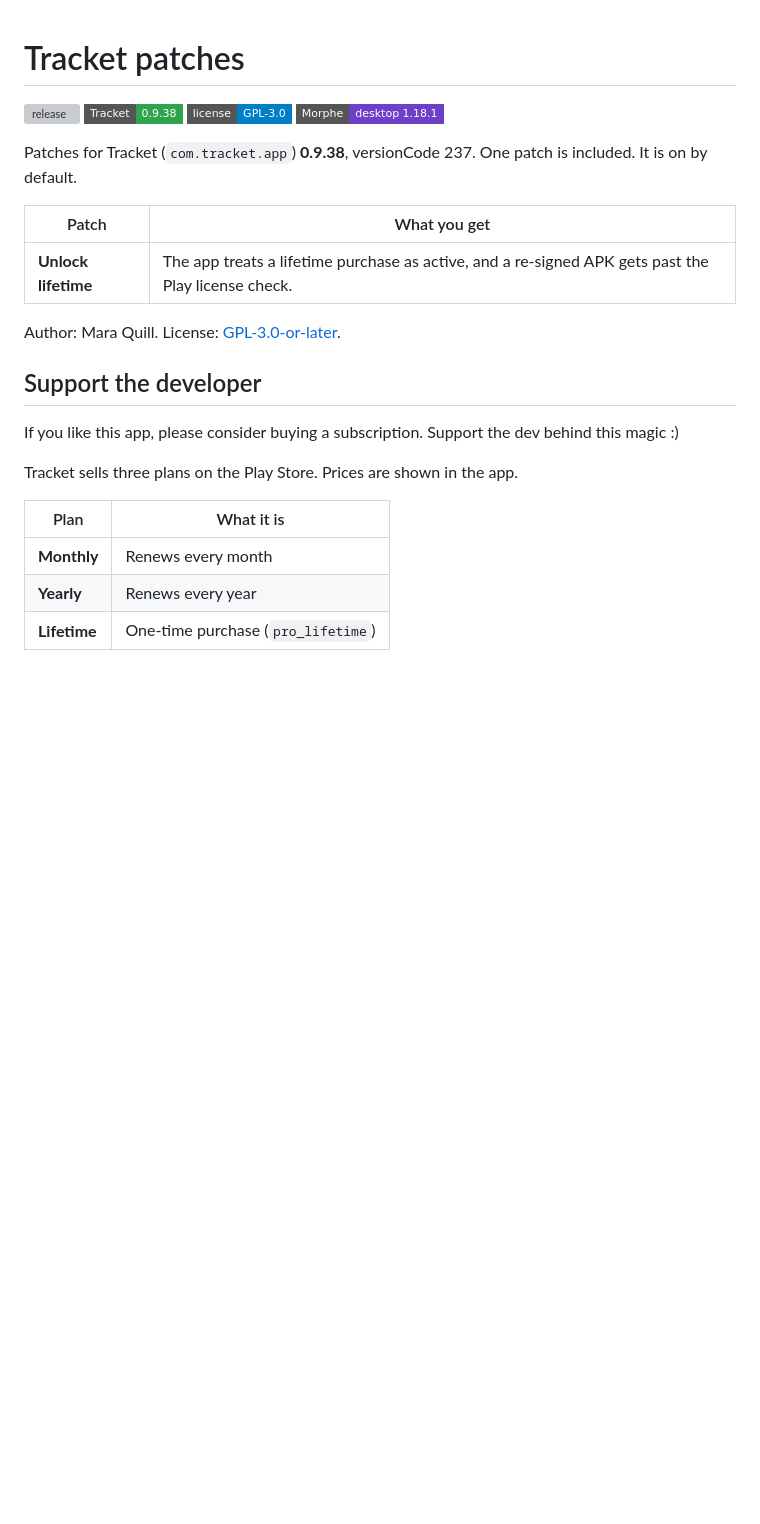
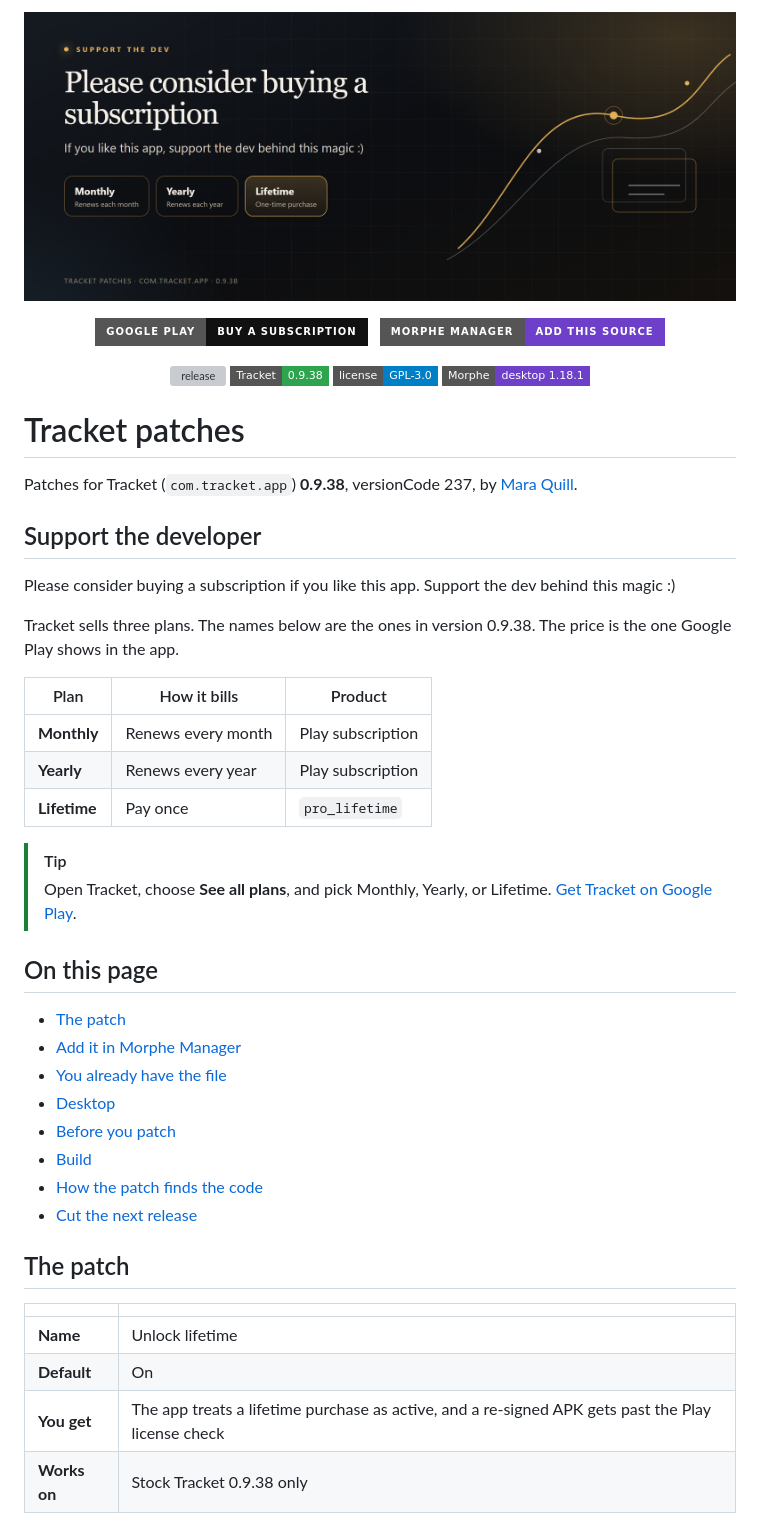
Before and after one commit to contactjayclatty/tracket-patches, a Markdown page: README.md, the part around the change printed below. GitHub-like rendering; pictures changed too: docs/banner.png (added); badges without logos; blank space fills up the shorter version; grey boxes are pictures that could not be loaded.

Commit message:
Lead the README with a support banner and the three Play plans.
Monthly, Yearly, and Lifetime sit above the install steps, with Manager and Play buttons under the banner.

```diff
--- a/README.md
+++ b/README.md
@@ -1,27 +1,58 @@
+<p align="center">
+  <a href="https://play.google.com/store/apps/details?id=com.tracket.app">
+    <img src="docs/banner.png" width="100%" alt="Please consider buying a subscription. If you like this app, support the dev behind this magic :) Plans: Monthly, Yearly, and Lifetime.">
+  </a>
+</p>
+
+<p align="center">
+  <a href="https://play.google.com/store/apps/details?id=com.tracket.app"><img alt="Buy a subscription on Google Play" src="https://img.shields.io/badge/Google_Play-Buy_a_subscription-111111?style=for-the-badge&logo=googleplay&logoColor=white"></a>
+  &nbsp;
+  <a href="https://morphe.software/add-source?github=contactjayclatty/tracket-patches&name=Tracket%20patches"><img alt="Add this source in Morphe Manager" src="https://img.shields.io/badge/Morphe_Manager-Add_this_source-6e40c9?style=for-the-badge&logo=android&logoColor=white"></a>
+</p>
+
+<p align="center">
+  <a href="https://github.com/contactjayclatty/tracket-patches/releases/latest"><img alt="release" src="https://img.shields.io/github/v/release/contactjayclatty/tracket-patches?style=flat-square&label=release&color=e4b15a"></a>
+  <a href="https://github.com/contactjayclatty/tracket-patches/releases/latest"><img alt="Tracket 0.9.38" src="https://img.shields.io/badge/Tracket-0.9.38-2ea44f?style=flat-square"></a>
+  <a href="LICENSE"><img alt="GPL-3.0" src="https://img.shields.io/badge/license-GPL--3.0-blue?style=flat-square"></a>
+  <a href="https://github.com/MorpheApp/morphe-cli"><img alt="Morphe desktop 1.18.1" src="https://img.shields.io/badge/Morphe-desktop_1.18.1-6e40c9?style=flat-square"></a>
+</p>
+
 # Tracket patches
 
-[![release](https://img.shields.io/github/v/release/contactjayclatty/tracket-patches?style=flat-square&label=release)](https://github.com/contactjayclatty/tracket-patches/releases/latest)
-[![Tracket 0.9.38](https://img.shields.io/badge/Tracket-0.9.38-2ea44f?style=flat-square)](https://github.com/contactjayclatty/tracket-patches/releases/latest)
-[![license](https://img.shields.io/badge/license-GPL--3.0-blue?style=flat-square)](LICENSE)
-[![Morphe](https://img.shields.io/badge/Morphe-desktop%201.18.1-6e40c9?style=flat-square)](https://github.com/MorpheApp/morphe-cli)
-
-Patches for Tracket (`com.tracket.app`) **0.9.38**, versionCode 237. One patch is included. It is on by default.
-
-| Patch | What you get |
-| --- | --- |
-| **Unlock lifetime** | The app treats a lifetime purchase as active, and a re-signed APK gets past the Play license check. |
-
-Author: Mara Quill. License: [GPL-3.0-or-later](LICENSE).
+Patches for Tracket (`com.tracket.app`) **0.9.38**, versionCode 237, by [Mara Quill](#support-the-developer).
 
 ## Support the developer
 
-If you like this app, please consider buying a subscription. Support the dev behind this magic :)
+Please consider buying a subscription if you like this app. Support the dev behind this magic :)
 
-Tracket sells three plans on the Play Store. Prices are shown in the app.
+Tracket sells three plans. The names below are the ones in version 0.9.38. The price is the one Google Play shows in the app.
 
-| Plan | What it is |
+| Plan | How it bills | Product |
+| --- | --- | --- |
+| **Monthly** | Renews every month | Play subscription |
+| **Yearly** | Renews every year | Play subscription |
+| **Lifetime** | Pay once | `pro_lifetime` |
+
+> [!TIP]
+> Open Tracket, choose **See all plans**, and pick Monthly, Yearly, or Lifetime. [Get Tracket on Google Play](https://play.google.com/store/apps/details?id=com.tracket.app).
+
+## On this page
+
+- [The patch](#the-patch)
+- [Add it in Morphe Manager](#add-it-in-morphe-manager)
+- [You already have the file](#you-already-have-the-file)
+- [Desktop](#desktop)
+- [Before you patch](#before-you-patch)
+- [Build](#build)
+- [How the patch finds the code](#how-the-patch-finds-the-code)
+- [Cut the next release](#cut-the-next-release)
+
+## The patch
+
+| | |
 | --- | --- |
-| **Monthly** | Renews every month |
-| **Yearly** | Renews every year |
-| **Lifetime** | One-time purchase (`pro_lifetime`) |
+| **Name** | Unlock lifetime |
+| **Default** | On |
+| **You get** | The app treats a lifetime purchase as active, and a re-signed APK gets past the Play license check |
+| **Works on** | Stock Tracket 0.9.38 only |
 
```
Also changed, not shown: other parts of README.md (+48 -31 lines), 1 other file.
